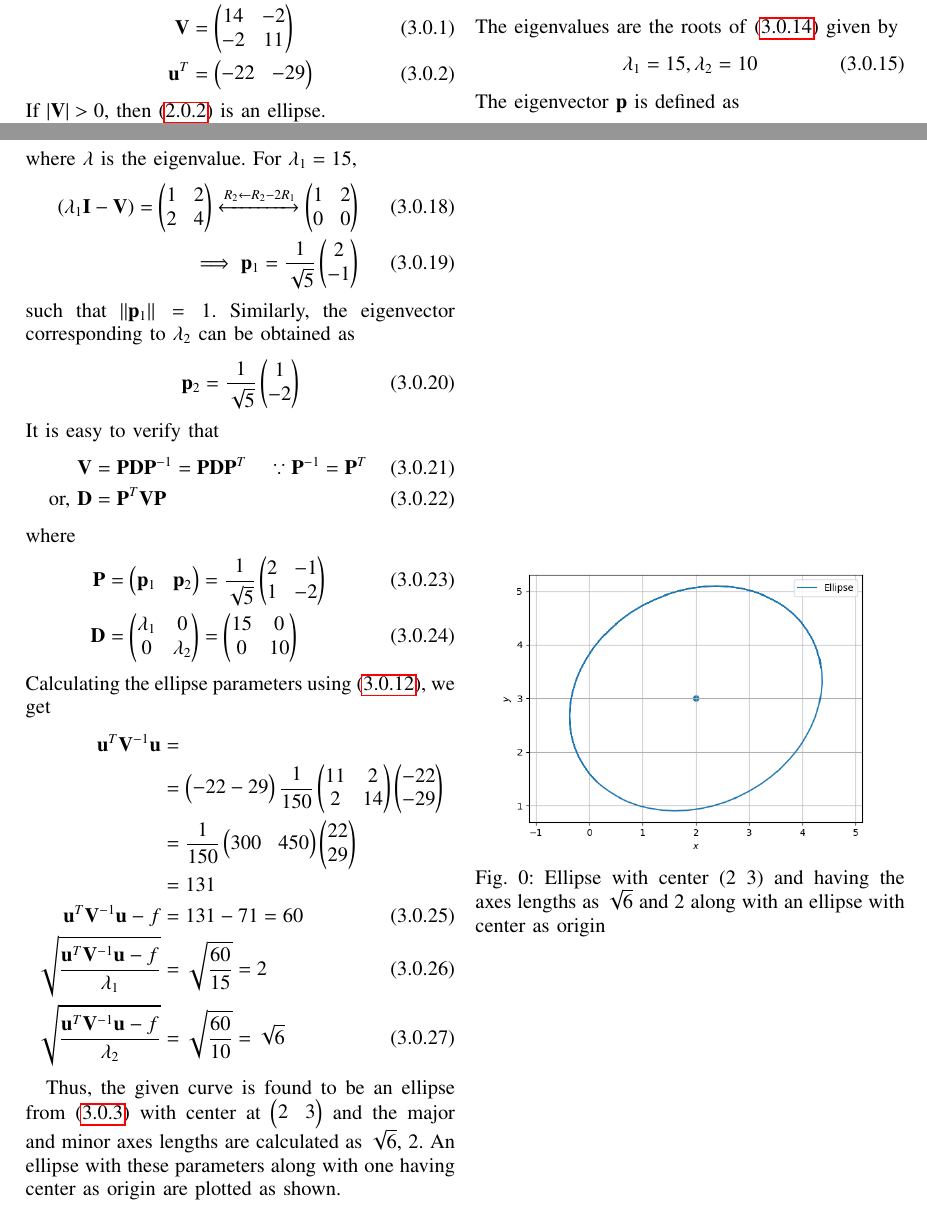
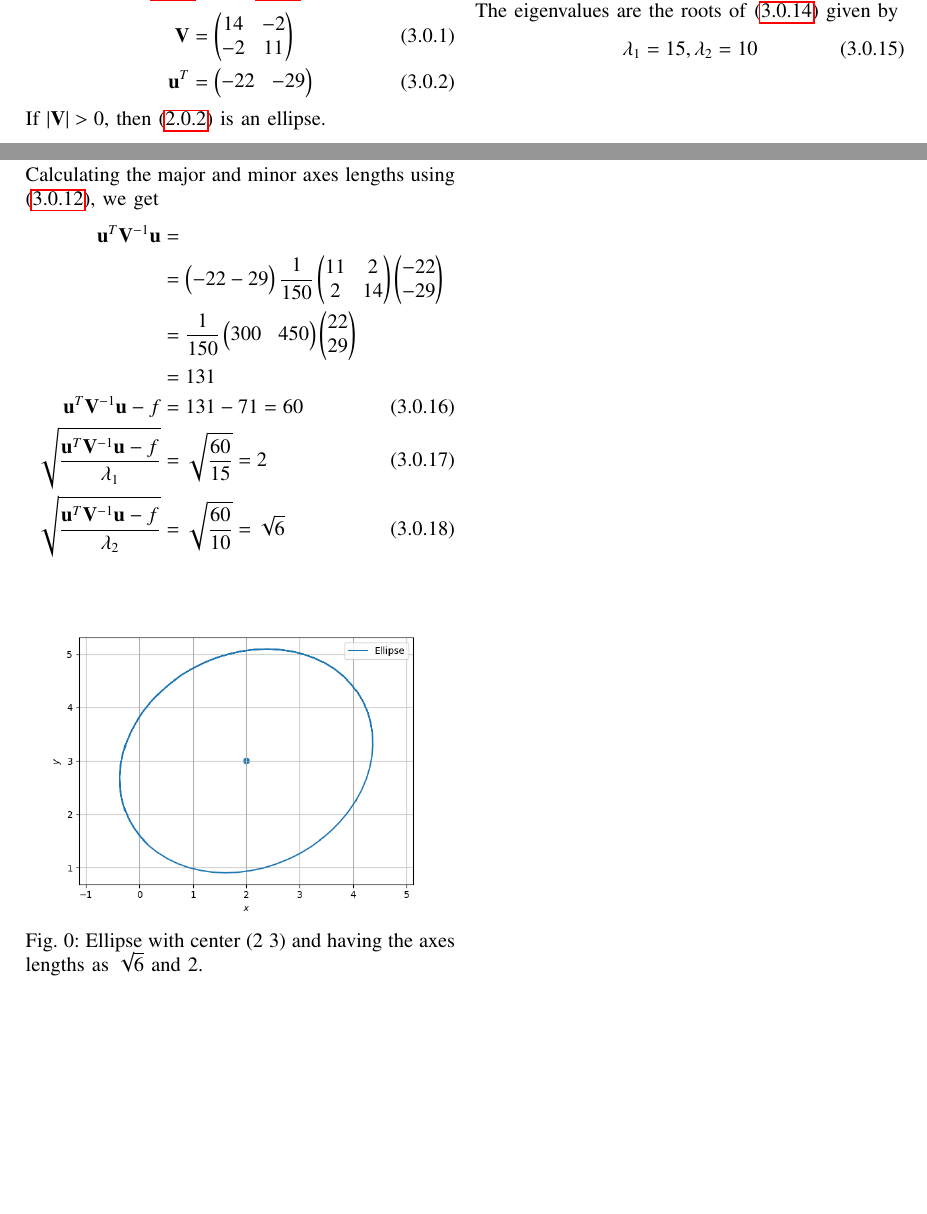
Before and after one commit to Sairam13001/AI5106, a LaTeX problem sheet (Assignment_6/assignment_6.tex): two parts of pages 1 and 2 of 2, joined at a grey line, cut so that both start at the same text, the shorter picture padded with empty space. Compiled offline with pdfLaTeX.

Commit message:
Add files via upload

```diff
--- a/Assignment_6/assignment_6.tex
+++ b/Assignment_6/assignment_6.tex
@@ -258,38 +258,7 @@ The eigenvalues are the roots of \eqref{ellipse_char_eq} given by
 \lambda_1 = 15, \lambda_2 = 10
 \label{ellipse_eval_eq}
 \end{align}
-The eigenvector $\vec{p}$ is defined as
-\begin{align}
-\vec{V} \vec{p}&= \lambda \vec{p}
-\\
-\implies \brak{\lambda\vec{I}-\vec{V}}\vec{p} &=0
-\end{align}
-where $\lambda$ is the eigenvalue.  For $\lambda_1 = 15$,
-\begin{align}
-\brak{\lambda_1\vec{I}-\vec{V}}
-= \myvec{1 & 2 \\ 2 & 4}
-\xleftrightarrow{R_2\leftarrow R_2-2R_1}\myvec{1 & 2 \\0 & 0 }
-\\
-\implies \vec{p}_1 = \frac{1}{\sqrt{5}}\myvec{2 \\ -1}
-\end{align}
-such that $\norm{\vec{p}_1} = 1$.  Similarly, the eigenvector corresponding to $\lambda_2$ can be obtained as
-\begin{align}
- \vec{p}_2 = \frac{1}{\sqrt{5}}\myvec{1 \\ -2}
-\end{align}
-It is easy to verify that
-\begin{align}
-\vec{V} &= \vec{P}\vec{D}\vec{P}^{-1}=\vec{P}\vec{D}\vec{P}^T \quad \because \vec{P}^{-1} = \vec{P}^{T} \label{ellipse_spectrum_eq}
-\\
-\text{or, } \vec{D} &= \vec{P}^T\vec{V}\vec{P}
-\end{align}
-where
-\begin{align}
-\vec{P} & =\myvec{\vec{p}_1 & \vec{p}_2} = \frac{1}{\sqrt{5}}\myvec{2 & -1\\ 1 & -2} \label{ellipse_spectrum_P_eq}
-\\
- \vec{D} &= \myvec{\lambda_1 & 0 \\ 0 & \lambda_2} =\myvec{15 & 0\\ 0 & 10}
-\label{eq:ellipse_spectrum_D}
-\end{align}
-Calculating the ellipse parameters using \eqref{axes_eq}, we get
+Calculating the major and minor axes lengths using \eqref{axes_eq}, we get
 \begin{align}
 \vec{u}^T\vec{V}^{-1}\vec{u} &= \nonumber \\
 &= \myvec{-22 -29}\frac{1}{150}\myvec{11 & 2 \\ 2 &1 4 }\myvec{-22 \\ -29} \nonumber \\
@@ -300,12 +269,10 @@ Calculating the ellipse parameters using \eqref{axes_eq}, we get
 \sqrt{\frac{\vec{u}^T\vec{V}^{-1}\vec{u} -f}{\lambda_2}} &= \sqrt{\frac{60}{10}} = \sqrt{6}
 \end{align}
 
-Thus, the given curve is found to be an ellipse from \eqref{ellipse_proved_eq} with center at $\myvec{2 & 3}$ and the major and minor axes lengths are calculated as $\sqrt{6}$, $2$. An ellipse with these parameters along with one having center as origin are plotted as shown.
-
-\begin{figure}[hb!]
+\begin{figure}[!ht]
 \centering
 \includegraphics[width=\columnwidth]{assignment_6_fig.png}
-\caption{Ellipse with center (2 3) and having the axes lengths as $\sqrt{6}$ and 2 along with an ellipse with center as origin}
-\label{Fig:Ellipse}
+\caption{Ellipse with center (2 3) and having the axes lengths as $\sqrt{6}$ and 2.}
+\label{Fig:Circle}
 \end{figure}
 \end{document}
```
Also changed, not shown: Assignment_6/assignment_6.tex (4 more changed lines).
